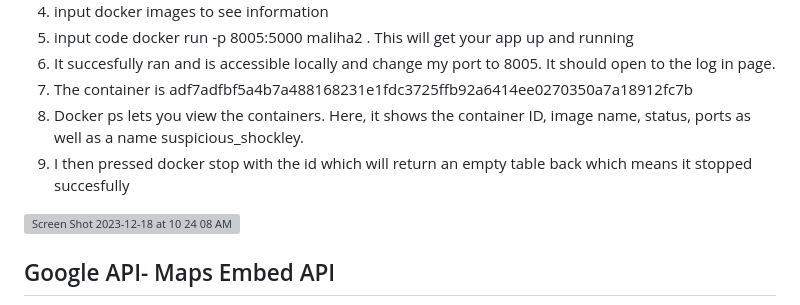
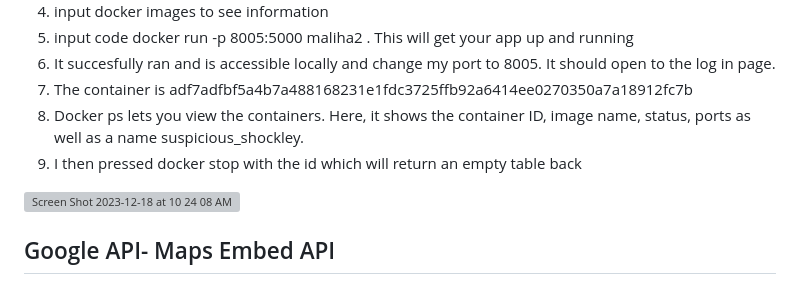
Before and after one commit to malh718/flask_e2e_project, a Markdown page: docs/README.md, the part around the change. Drawn GitHub-style; grey boxes are pictures that could not be loaded.

```diff
--- a/docs/README.md
+++ b/docs/README.md
@@ -118,7 +118,7 @@ GOOGLE_CLIENT_SECRET = os.getenv('GOOGLE_CLIENT_SECRET')
    It should open to the log in page.
 7. The container is adf7adfbf5a4b7a488168231e1fdc3725ffb92a6414ee0270350a7a18912fc7b
 8. Docker ps  lets you view the containers. Here, it shows the container ID, image name, status, ports as well as a name suspicious_shockley.
-9. I then pressed docker stop with the id which will return an empty table back which means it stopped succesfully
+9. I then pressed docker stop with the id which will return an empty table back
 <img width="1397" alt="Screen Shot 2023-12-18 at 10 24 08 AM" src="https://github.com/malh718/flask_e2e_project/assets/102617334/7673ab3d-2279-4623-b360-f08a13957771">
 
 ## Google API- Maps Embed API
```
